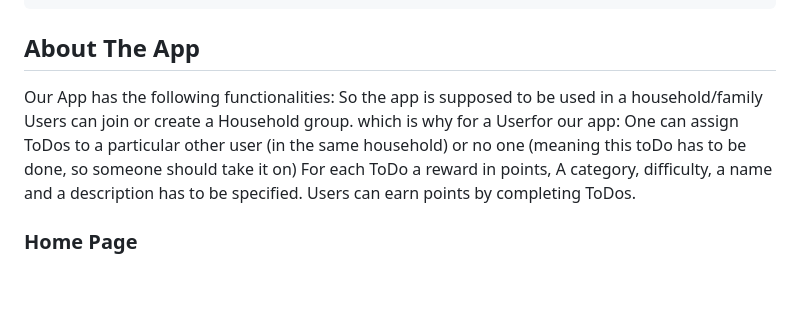
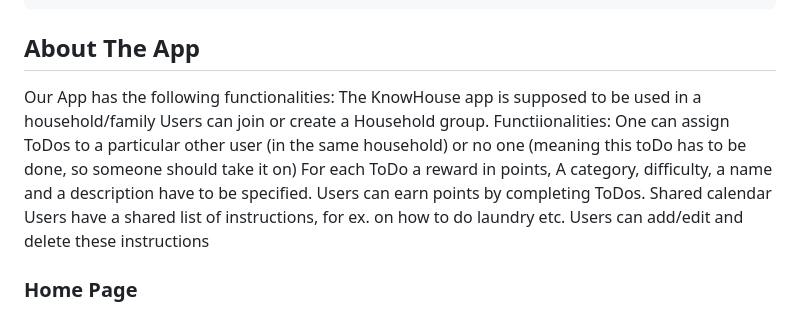
Before and after one commit to Hafsa993/KnowHouseApp, a Markdown page: README.md, the part around the change. GitHub-like rendering; blank space fills up the shorter version.

```diff
--- a/README.md
+++ b/README.md
@@ -95,12 +95,15 @@ From the project's root directory, run:
     flutter install
 ## About The App
 
-Our App has the following functionalities: So the app is supposed to be used in a household/family
+Our App has the following functionalities:
+The KnowHouse app is supposed to be used in a household/family
 Users can join or create a Household group.
-which is why for a Userfor our app:
+Functiionalities:
   One can assign ToDos to a particular other user (in the same household) or no one (meaning this toDo has to be done, so someone should take it on)
-  For each ToDo a reward in points, A category, difficulty, a name and a description has to be specified.
+  For each ToDo a reward in points, A category, difficulty, a name and a description have to be specified.
   Users can earn points by completing ToDos.
+  Shared calendar
+  Users have a shared list of instructions, for ex. on how to do laundry etc.  Users can add/edit and delete these instructions
 
 ### Home Page
   So on the upper half of The home page, there is a leaderboard showing top 3 users with most points on a podium. bottom half of home page has Open tasks: which is the toDos that have been assigned to the User but not yet accepted by them.
```
